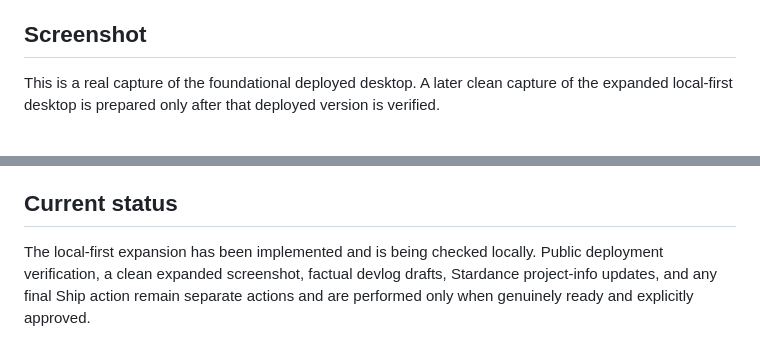
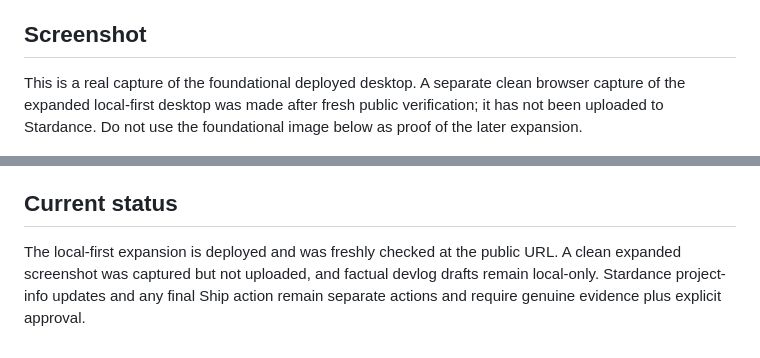
Before and after one commit to aaravkatiyar55-gif/aarav-workbench-os, a Markdown page: README.md, 2 parts joined by grey strips. GitHub-like rendering.

Commit message:
docs(workbench): record deployment verification

```diff
--- a/README.md
+++ b/README.md
@@ -76,7 +76,7 @@ It is a public, password-free static page. After a push to `main`, GitHub Pages
 
 ## Screenshot
 
-This is a real capture of the foundational deployed desktop. A later clean capture of the expanded local-first desktop is prepared only after that deployed version is verified.
+This is a real capture of the foundational deployed desktop. A separate clean browser capture of the expanded local-first desktop was made after fresh public verification; it has not been uploaded to Stardance. Do not use the foundational image below as proof of the later expansion.
 
 ![Foundational deployed Aarav Workbench OS desktop](docs/screenshots/aarav-workbench-os-deployed.png)
 
@@ -90,4 +90,4 @@ OpenAI Codex was used for planning, implementation assistance, debugging, testin
 
 ## Current status
 
-The local-first expansion has been implemented and is being checked locally. Public deployment verification, a clean expanded screenshot, factual devlog drafts, Stardance project-info updates, and any final Ship action remain separate actions and are performed only when genuinely ready and explicitly approved.
+The local-first expansion is deployed and was freshly checked at the public URL. A clean expanded screenshot was captured but not uploaded, and factual devlog drafts remain local-only. Stardance project-info updates and any final Ship action remain separate actions and require genuine evidence plus explicit approval.
```
Also changed, not shown: TESTING.md (+1 -1 lines).
